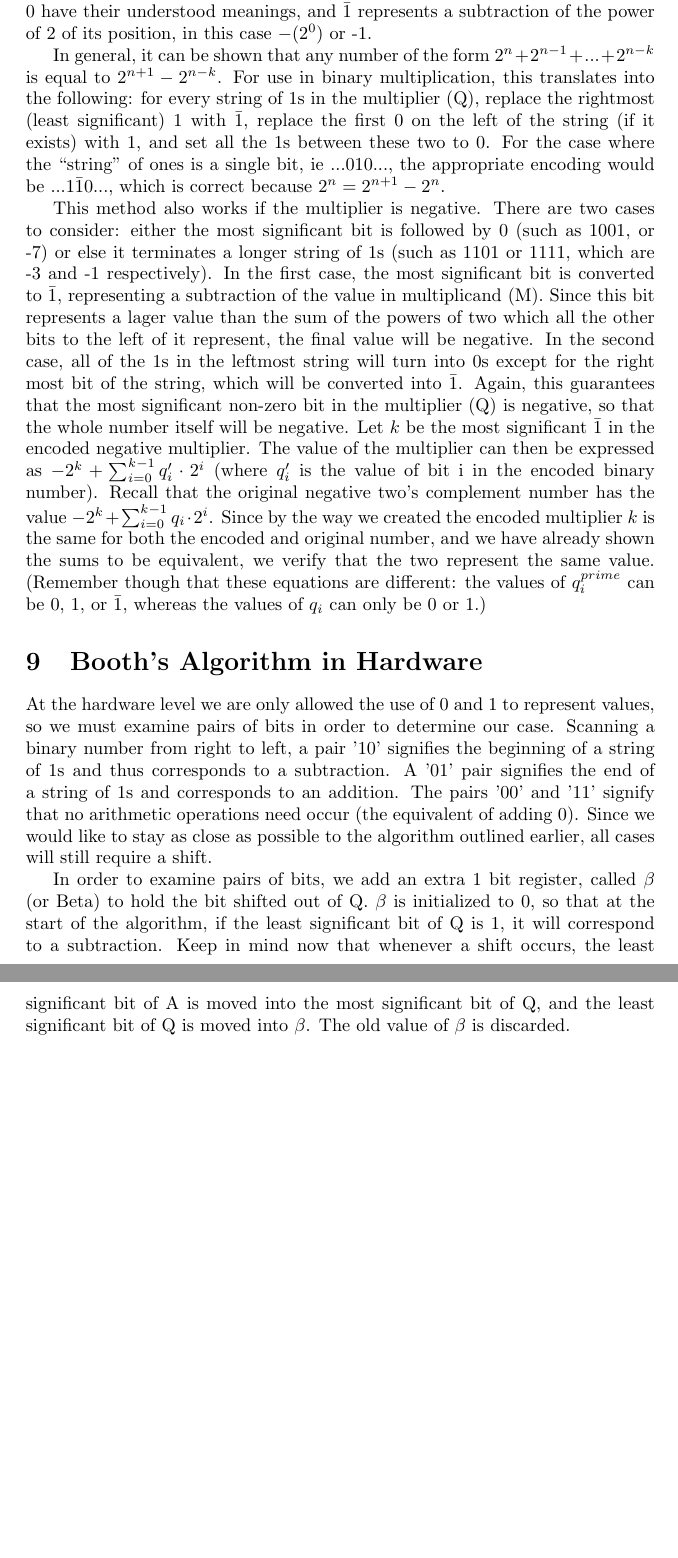
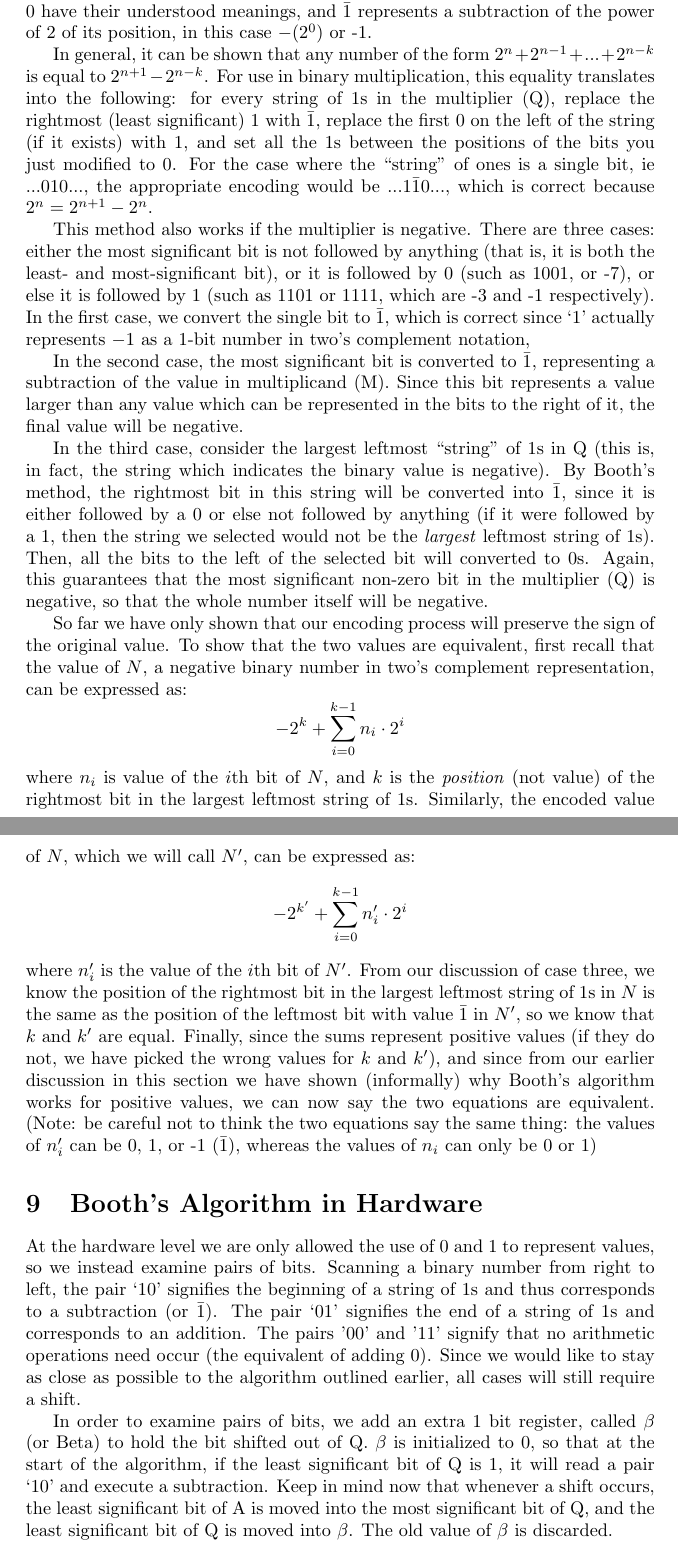
Before and after one commit to adamvoss/jhave-booths-multiplication-algorithm, a LaTeX document (hypertext/hypertext.tex): two parts of pages 4 and 5 of 5, joined at a grey line, cut so that both start at the same text, the shorter picture padded with empty space. Compiled offline with pdfLaTeX.

Commit message:
Second revision of hypertext, modified graphics

```diff
--- a/hypertext/hypertext.tex
+++ b/hypertext/hypertext.tex
@@ -168,33 +169,44 @@ This can be written (``encoded'') as $100\bar{1}$, where 1 and 0 have their unde
 
     In general, it can be shown that any number of the form $2^n + 2^{n-1} + ...
 + 2^{n-k}$ is equal to $2^{n+1} - 2^{n-k}$.
-For use in binary multiplication, this translates into the following: for every string of 1s in the multiplier (Q), replace the rightmost (least significant) 1 with $\bar{1}$, replace the first 0 on the left of the string (if it exists) with 1, and set all the 1s between these two to 0.
+For use in binary multiplication, this equality translates into the following: for every string of 1s in the multiplier (Q), replace the rightmost (least significant) 1 with $\bar{1}$, replace the first 0 on the left of the string (if it exists) with 1, and set all the 1s between the positions of the bits you just modified to 0.
 For the case where the ``string'' of ones is a single bit, ie $...010...$,
 the appropriate encoding would be $...1\bar{1}0...$,
 which is correct because $2^n = 2^{n+1} - 2^n$.
 %TODO better math
 
 This method also works if the multiplier is negative.
-There are two cases to consider: either the most significant bit is followed by 0 (such as 1001, or -7) or else it terminates a longer string of 1s (such as 1101 or 1111, which are -3 and -1 respectively).
-In the first case, the most significant bit is converted to $\bar{1}$, representing a subtraction of the value in multiplicand (M).
-Since this bit represents a lager value than the sum of the powers of two which all the other bits to the left of it represent, the final value will be negative.
-In the second case, all of the 1s in the leftmost string will turn into 0s except for the right most bit of the string, which will be converted into $\bar{1}$.
+There are three cases: either the most significant bit is not followed by anything (that is, it is both the least- and most-significant bit), or it is followed by 0 (such as 1001, or -7), or else it is followed by 1 (such as 1101 or 1111, which are -3 and -1 respectively).
+In the first case, we convert the single bit to $\bar{1}$, which is correct since `1' actually represents $-1$ as a 1-bit number in two's complement notation,
+
+In the second case, the most significant bit is converted to $\bar{1}$, representing a subtraction of the value in multiplicand (M).
+Since this bit represents a value larger than any value which can be represented in the bits to the right of it, the final value will be negative.
+
+In the third case, consider the largest leftmost ``string'' of 1s in Q (this is, in fact, the string which indicates the binary value is negative).
+By Booth's method, the rightmost bit in this string will be converted into $\bar{1}$, since it is either followed by a 0 or else not followed by anything (if it were followed by a 1, then the string we selected would not be the \emph{largest} leftmost string of 1s).
+Then, all the bits to the left of the selected bit will converted to 0s.
 Again, this guarantees that the most significant non-zero bit in the multiplier (Q) is negative, so that the whole number itself will be negative.
-Let $k$ be the most significant $\bar{1}$ in the encoded negative multiplier.
-The value of the multiplier can then be expressed as $-2^k + \sum_{i=0}^{k-1} q_i^{\prime} \cdot 2^i$ (where $q_i^{\prime}$ is the value of bit i in the encoded binary number).
-Recall that the original negative two's complement number has the value $-2^k + \sum_{i=0}^{k-1} q_i \cdot 2^i$.
-Since by the way we created the encoded multiplier $k$ is the same for both the encoded and original number, and we have already shown the sums to be equivalent, we verify that the two represent the same value.
-(Remember though that these equations are different: the values of $q_i^{prime}$ can be 0, 1, or $\bar{1}$, whereas the values of $q_i$ can only be 0 or 1.)
+
+So far we have only shown that our encoding process will preserve the sign of the original value.
+To show that the two values are equivalent, first recall that the value of $N$, a negative binary number in two's complement representation, can be expressed as:
+\[-2^k + \sum_{i=0}^{k-1} n_i \cdot 2^i\]
+where $n_i$ is value of the $i$th bit of $N$, and $k$ is the \emph{position} (not value) of the rightmost bit in the largest leftmost string of 1s.
+Similarly, the encoded value of $N$, which we will call $N^{\prime}$, can be expressed as:
+\[-2^{k^{\prime}} + \sum_{i=0}^{k-1} n_i^{\prime} \cdot 2^i\]
+where $n_i^{\prime}$ is the value of the $i$th bit of $N^{\prime}$.
+From our discussion of case three, we know the position of the rightmost bit in the largest leftmost string of 1s in $N$ is the same as the position of the leftmost bit with value $\bar{1}$ in $N^{\prime}$, so we know that $k$ and $k^{\prime}$ are equal.
+Finally, since the sums represent positive values (if they do not, we have picked the wrong values for $k$ and $k^{\prime}$), and since from our earlier discussion in this section we have shown (informally) why Booth's algorithm works for positive values, we can now say the two equations are equivalent.
+(Note: be careful not to think the two equations say the same thing: the values of $n_i^{\prime}$ can be 0, 1, or -1 ($\bar{1}$), whereas the values of $n_i$ can only be 0 or 1)
 
 \section{Booth's Algorithm in Hardware}
-    At the hardware level we are only allowed the use of 0 and 1 to represent values, so we must examine pairs of bits in order to determine our case.
-Scanning a binary number from right to left, a pair '10' signifies the beginning of a string of 1s and thus corresponds to a subtraction.
-A '01' pair signifies the end of a string of 1s and corresponds to an addition.
+    At the hardware level we are only allowed the use of 0 and 1 to represent values, so we instead examine pairs of bits.
+Scanning a binary number from right to left, the pair `10' signifies the beginning of a string of 1s and thus corresponds to a subtraction (or $\bar{1}$).
+The pair `01' signifies the end of a string of 1s and corresponds to an addition.
 The pairs '00' and '11' signify that no arithmetic operations need occur (the equivalent of adding 0).
 Since we would like to stay as close as possible to the algorithm outlined earlier, all cases will still require a shift.
 
     In order to examine pairs of bits, we add an extra 1 bit register, called $\beta$ (or Beta) to hold the bit shifted out of Q.
-$\beta$ is initialized to 0, so that at the start of the algorithm, if the least significant bit of Q is 1, it will correspond to a subtraction.
+$\beta$ is initialized to 0, so that at the start of the algorithm, if the least significant bit of Q is 1, it will read a pair `10' and execute a subtraction.
 Keep in mind now that whenever a shift occurs, the least significant bit of A is moved into the most significant bit of Q, and the least significant bit of Q is moved into $\beta$.
 The old value of $\beta$ is discarded.
 
```
Also changed, not shown: hypertext/hypertext.tex (35 more changed lines).
